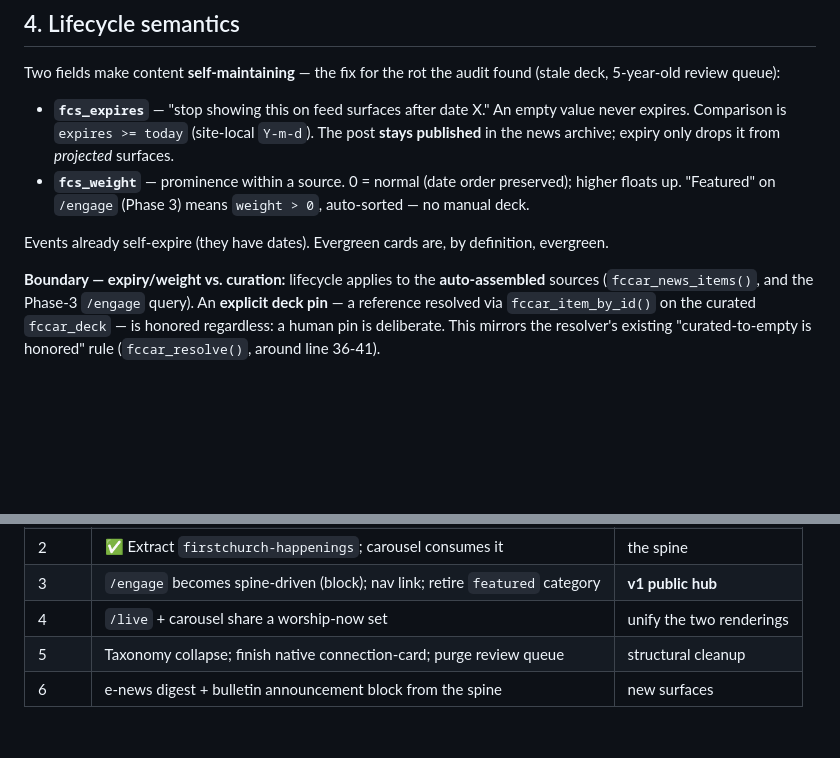
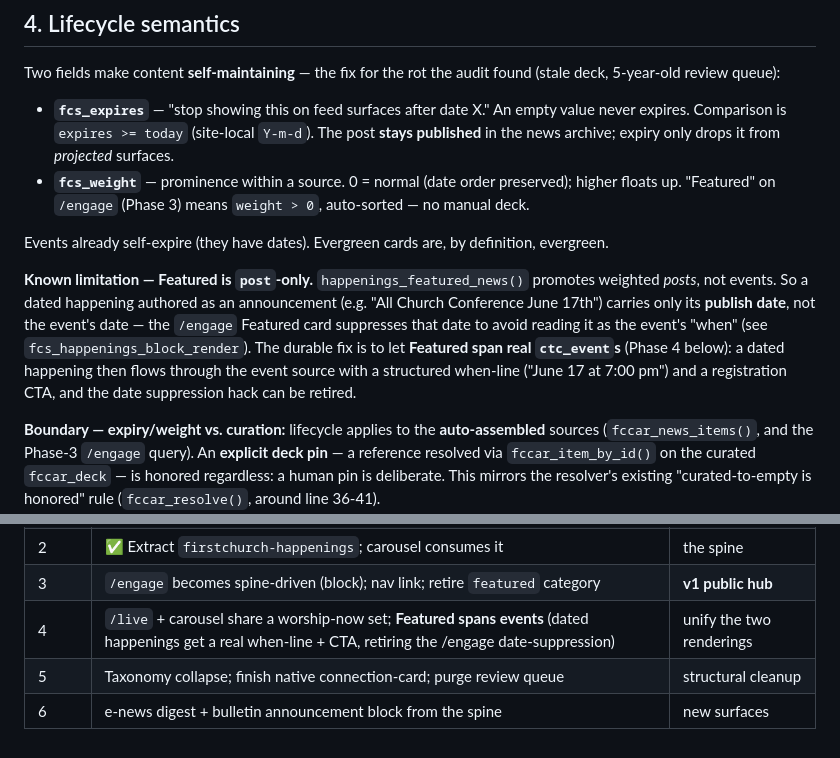
Before and after one commit to carylee/firstchurchseattle.org, a Markdown page: ops/docs/happenings.md, 2 parts joined by grey strips. GitHub-like rendering; blank space fills up the shorter version.

Commit message:
docs(happenings): note Featured-is-post-only limit + roadmap the events fix
Record why /engage Featured cards suppress the publish date (the date misleads
for dated announcements) and that the durable fix is letting Featured span real
ctc_events in Phase 4. Closes the loop on the post-launch review's date question.

Co-Authored-By: Claude Opus 4.8 (1M context) <noreply@anthropic.com>

```diff
--- a/ops/docs/happenings.md
+++ b/ops/docs/happenings.md
@@ -111,6 +111,14 @@ Two fields make content **self-maintaining** — the fix for the rot the audit f
 
 Events already self-expire (they have dates). Evergreen cards are, by definition, evergreen.
 
+**Known limitation — Featured is `post`-only.** `happenings_featured_news()` promotes weighted
+*posts*, not events. So a dated happening authored as an announcement (e.g. "All Church Conference
+June 17th") carries only its **publish date**, not the event's date — the `/engage` Featured card
+suppresses that date to avoid reading it as the event's "when" (see `fcs_happenings_block_render`).
+The durable fix is to let **Featured span real `ctc_event`s** (Phase 4 below): a dated happening
+then flows through the event source with a structured when-line ("June 17 at 7:00 pm") and a
+registration CTA, and the date suppression hack can be retired.
+
 **Boundary — expiry/weight vs. curation:** lifecycle applies to the **auto-assembled** sources
 (`fccar_news_items()`, and the Phase-3 `/engage` query). An **explicit deck pin** — a reference
 resolved via `fccar_item_by_id()` on the curated `fccar_deck` — is honored regardless: a human
@@ -166,6 +174,6 @@ extensions now that the spine is its own home.
 | 1 | Announcement `weight` + `expires` (meta, staff UI, MCP, resolver) | self-maintaining feed |
 | 2 | ✅ Extract `firstchurch-happenings`; carousel consumes it | the spine |
 | 3 | `/engage` becomes spine-driven (block); nav link; retire `featured` category | **v1 public hub** |
-| 4 | `/live` + carousel share a worship-now set | unify the two renderings |
+| 4 | `/live` + carousel share a worship-now set; **Featured spans events** (dated happenings get a real when-line + CTA, retiring the /engage date-suppression) | unify the two renderings |
 | 5 | Taxonomy collapse; finish native connection-card; purge review queue | structural cleanup |
 | 6 | e-news digest + bulletin announcement block from the spine | new surfaces |
```
